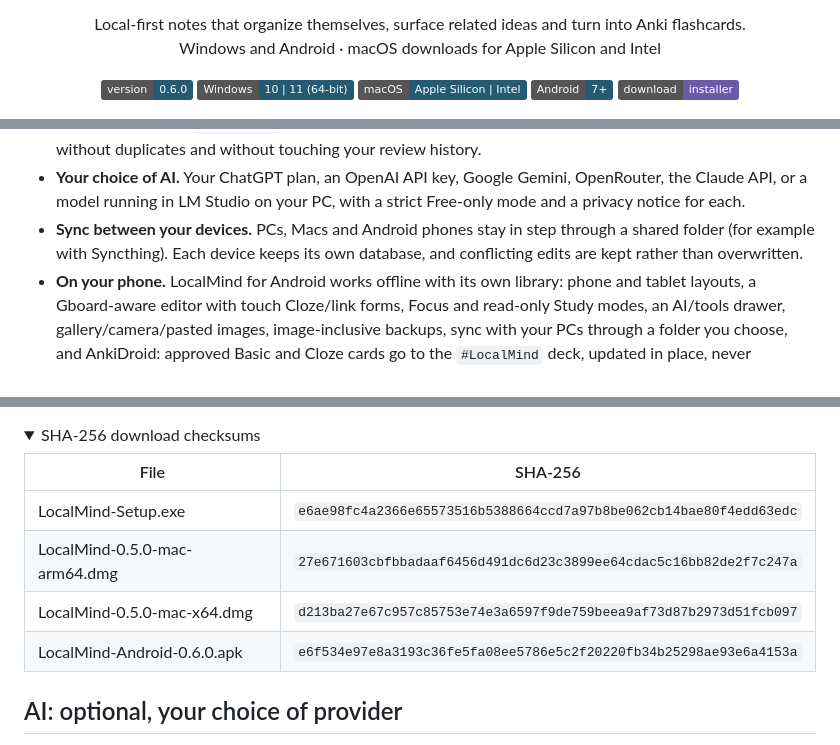
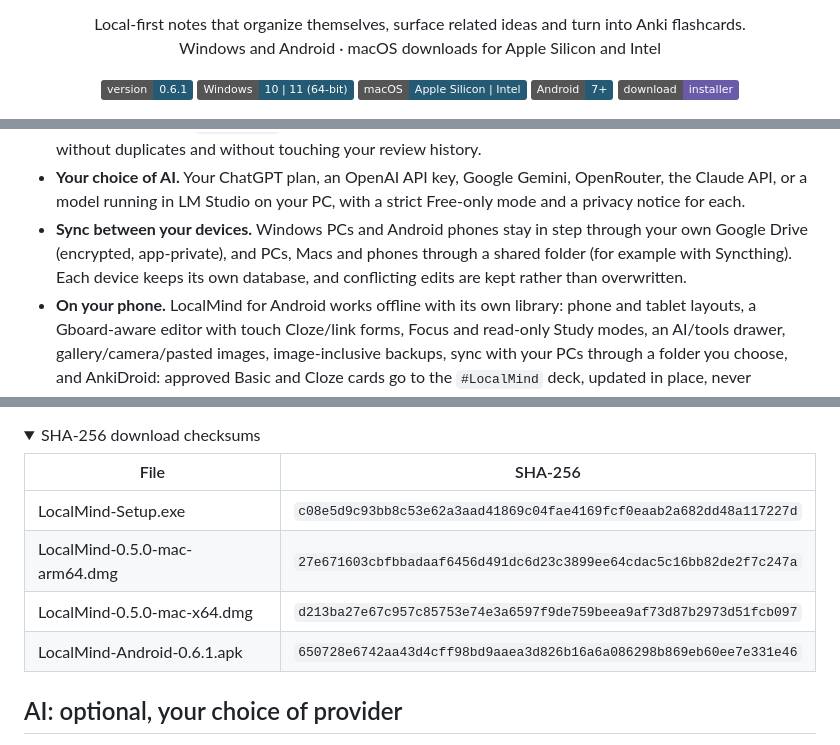
Before and after one commit to MohammadAliKid/LocalMind-releases, a Markdown page: README.md, 3 parts joined by grey strips. Drawn GitHub-style; folded sections open; badges without logos.

```diff
--- a/README.md
+++ b/README.md
@@ -12,7 +12,7 @@
 </p>
 
 <p align="center">
-  <img src="https://img.shields.io/badge/version-0.6.0-245a73" alt="Version 0.6.0">
+  <img src="https://img.shields.io/badge/version-0.6.1-245a73" alt="Version 0.6.1">
   <img src="https://img.shields.io/badge/Windows-10%20%7C%2011%20(64--bit)-245a73" alt="Windows 10 and 11, 64-bit">
   <img src="https://img.shields.io/badge/macOS-Apple%20Silicon%20%7C%20Intel-245a73" alt="macOS: Apple Silicon and Intel">
   <img src="https://img.shields.io/badge/Android-7%2B-245a73" alt="Android 7 or later">
@@ -66,8 +75,8 @@ image-inclusive backups and clearer local-save/folder-sync status.
   duplicates and without touching your review history.
 - **Your choice of AI.** Your ChatGPT plan, an OpenAI API key, Google Gemini, OpenRouter, the Claude API, or a
   model running in LM Studio on your PC, with a strict Free-only mode and a privacy notice for each.
-- **Sync between your devices.** PCs, Macs and Android phones stay in step through a shared folder (for example
-  with Syncthing). Each device keeps its own database, and conflicting edits are kept rather than overwritten.
+- **Sync between your devices.** Windows PCs and Android phones stay in step through your own Google
+  Drive (encrypted, app-private), and PCs, Macs and phones through a shared folder (for example with Syncthing). Each device keeps its own database, and conflicting edits are kept rather than overwritten.
 - **On your phone.** LocalMind for Android works offline with its own library: phone and tablet
   layouts, a Gboard-aware editor with touch Cloze/link forms, Focus and read-only Study modes, an AI/tools drawer,
   gallery/camera/pasted images, image-inclusive backups, sync with your PCs through a folder you choose,
@@ -147,10 +156,10 @@ Android signing certificate SHA-256: `91c92f7cd107dfc977661f0497b2954bfcb5d789f5
 
 | File | SHA-256 |
 |---|---|
-| LocalMind-Setup.exe | `e6ae98fc4a2366e65573516b5388664ccd7a97b8be062cb14bae80f4edd63edc` |
+| LocalMind-Setup.exe | `c08e5d9c93bb8c53e62a3aad41869c04fae4169fcf0eaab2a682dd48a117227d` |
 | LocalMind-0.5.0-mac-arm64.dmg | `27e671603cbfbbadaaf6456d491dc6d23c3899ee64cdac5c16bb82de2f7c247a` |
 | LocalMind-0.5.0-mac-x64.dmg | `d213ba27e67c957c85753e74e3a6597f9de759beea9af73d87b2973d51fcb097` |
-| LocalMind-Android-0.6.0.apk | `e6f534e97e8a3193c36fe5fa08ee5786e5c2f20220fb34b25298ae93e6a4153a` |
+| LocalMind-Android-0.6.1.apk | `650728e6742aa43d4cff98bd9aaea3d826b16a6a086298b869eb60ee7e331e46` |
 
 </details>
 
```
Also changed, not shown: other parts of README.md (+17 -7 lines), docs/privacy.md (+1 -1 lines), images/v061-drive-android.png (added), 2 other files.
